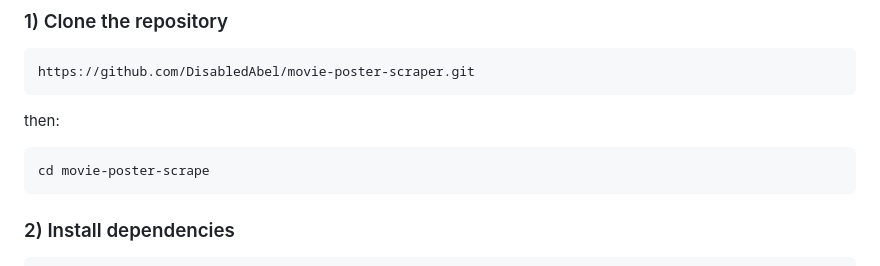
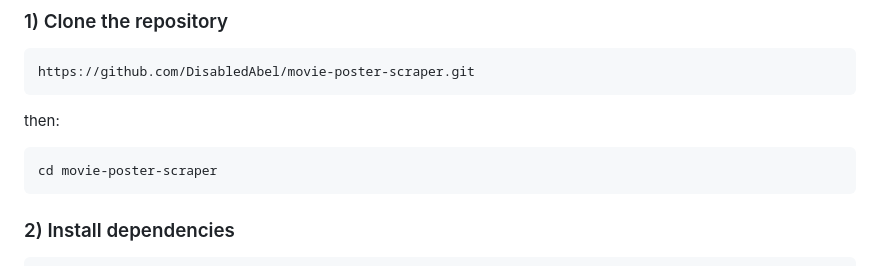
Before and after one commit to DisabledAbel/movie-poster-scraper, a Markdown page: README.md, the part around the change. Drawn GitHub-style.

Commit message:
Fix typo in project directory name in README

````diff
--- a/README.md
+++ b/README.md
@@ -30,7 +30,7 @@ https://github.com/DisabledAbel/movie-poster-scraper.git
 ```
 then:
 ```bash
-cd movie-poster-scrape
+cd movie-poster-scraper
 ```
 
 ### 2) Install dependencies
````
